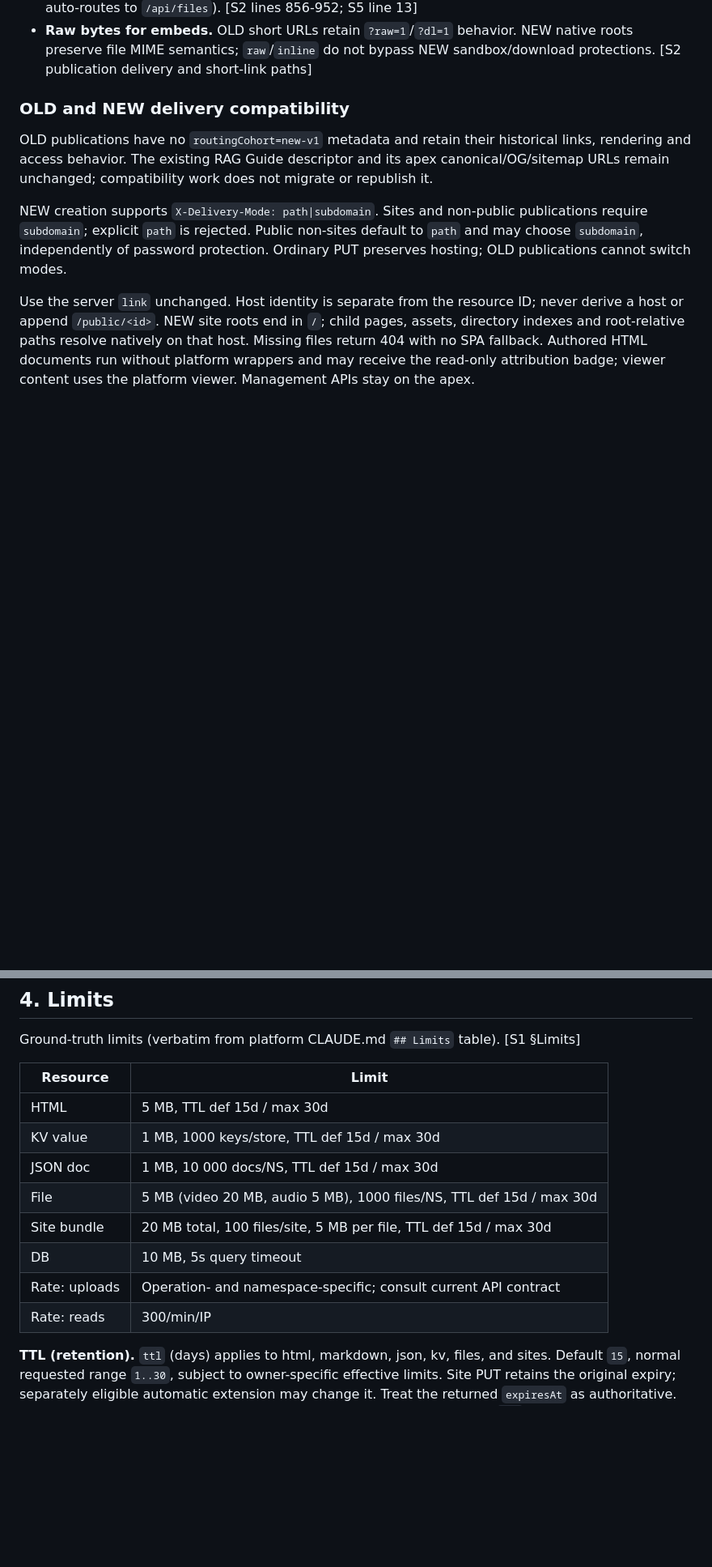
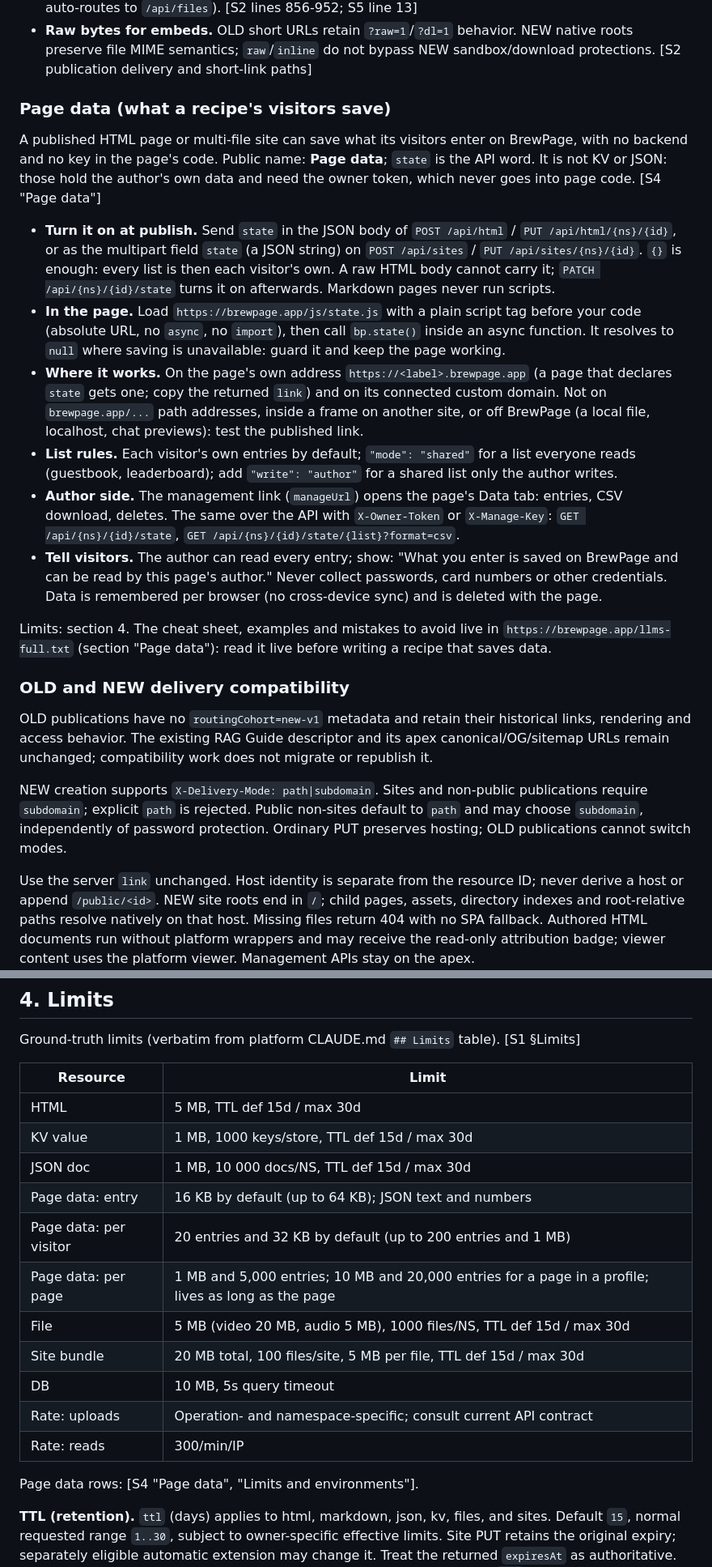
Before and after one commit to kochetkov-ma/brewpage-cookbook, a Markdown page: docs/brewpage-platform.md, 2 parts joined by grey strips. Shown at 81% size. Drawn GitHub-style; blank space fills up the shorter version.

Commit message:
docs(brewpage): page data facts

```diff
--- a/docs/brewpage-platform.md
+++ b/docs/brewpage-platform.md
@@ -52,6 +55,19 @@ Notes relevant to recipes:
 - **HTML update:** tags, password, filename and showTopBar remain unchanged. Format may be supplied on PUT; the JSON body field takes precedence over the query parameter. [S2 HTML update contract]
 - **HTML also accepts raw bodies.** Besides `application/json` (`{"content":"..."}`), `POST /api/html` accepts raw `text/*` (HTML, Markdown, YAML, XML, CSV, code) and `application/octet-stream` (binary auto-routes to `/api/files`). [S2 lines 856-952; S5 line 13]
 - **Raw bytes for embeds.** OLD short URLs retain `?raw=1`/`?dl=1` behavior. NEW native roots preserve file MIME semantics; `raw`/`inline` do not bypass NEW sandbox/download protections. [S2 publication delivery and short-link paths]
+
+### Page data (what a recipe's visitors save)
+
+A published HTML page or multi-file site can save what its visitors enter on BrewPage, with no backend and no key in the page's code. Public name: **Page data**; `state` is the API word. It is not KV or JSON: those hold the author's own data and need the owner token, which never goes into page code. [S4 "Page data"]
+
+- **Turn it on at publish.** Send `state` in the JSON body of `POST /api/html` / `PUT /api/html/{ns}/{id}`, or as the multipart field `state` (a JSON string) on `POST /api/sites` / `PUT /api/sites/{ns}/{id}`. `{}` is enough: every list is then each visitor's own. A raw HTML body cannot carry it; `PATCH /api/{ns}/{id}/state` turns it on afterwards. Markdown pages never run scripts.
+- **In the page.** Load `https://brewpage.app/js/state.js` with a plain script tag before your code (absolute URL, no `async`, no `import`), then call `bp.state()` inside an async function. It resolves to `null` where saving is unavailable: guard it and keep the page working.
+- **Where it works.** On the page's own address `https://<label>.brewpage.app` (a page that declares `state` gets one; copy the returned `link`) and on its connected custom domain. Not on `brewpage.app/...` path addresses, inside a frame on another site, or off BrewPage (a local file, localhost, chat previews): test the published link.
+- **List rules.** Each visitor's own entries by default; `"mode": "shared"` for a list everyone reads (guestbook, leaderboard); add `"write": "author"` for a shared list only the author writes.
+- **Author side.** The management link (`manageUrl`) opens the page's Data tab: entries, CSV download, deletes. The same over the API with `X-Owner-Token` or `X-Manage-Key`: `GET /api/{ns}/{id}/state`, `GET /api/{ns}/{id}/state/{list}?format=csv`.
+- **Tell visitors.** The author can read every entry; show: "What you enter is saved on BrewPage and can be read by this page's author." Never collect passwords, card numbers or other credentials. Data is remembered per browser (no cross-device sync) and is deleted with the page.
+
+Limits: section 4. The cheat sheet, examples and mistakes to avoid live in `https://brewpage.app/llms-full.txt` (section "Page data"): read it live before writing a recipe that saves data.
 
 ### OLD and NEW delivery compatibility
 
@@ -92,11 +108,16 @@ Ground-truth limits (verbatim from platform CLAUDE.md `## Limits` table). [S1 §
 | HTML | 5 MB, TTL def 15d / max 30d |
 | KV value | 1 MB, 1000 keys/store, TTL def 15d / max 30d |
 | JSON doc | 1 MB, 10 000 docs/NS, TTL def 15d / max 30d |
+| Page data: entry | 16 KB by default (up to 64 KB); JSON text and numbers |
+| Page data: per visitor | 20 entries and 32 KB by default (up to 200 entries and 1 MB) |
+| Page data: per page | 1 MB and 5,000 entries; 10 MB and 20,000 entries for a page in a profile; lives as long as the page |
 | File | 5 MB (video 20 MB, audio 5 MB), 1000 files/NS, TTL def 15d / max 30d |
 | Site bundle | 20 MB total, 100 files/site, 5 MB per file, TTL def 15d / max 30d |
 | DB | 10 MB, 5s query timeout |
 | Rate: uploads | Operation- and namespace-specific; consult current API contract |
 | Rate: reads | 300/min/IP |
+
+Page data rows: [S4 "Page data", "Limits and environments"].
 
 **TTL (retention).** `ttl` (days) applies to html, markdown, json, kv, files, and sites. Default `15`, normal requested range `1..30`, subject to owner-specific effective limits. Site PUT retains the original expiry; separately eligible automatic extension may change it. Treat the returned `expiresAt` as authoritative. Expired resources become unavailable and are removed by cleanup. The `ttl` query also accepts a suffixed form such as `30d` or `30 days`. [S2 TTL contract]
 
```
Also changed, not shown: other parts of docs/brewpage-platform.md (+5 -2 lines).
